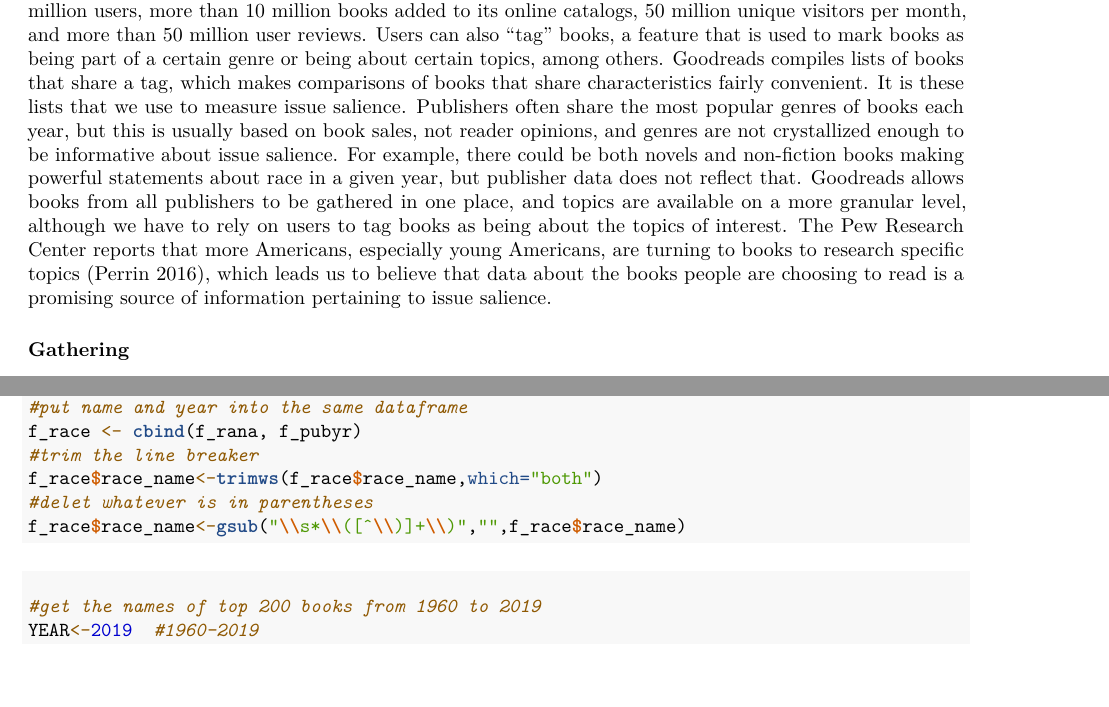
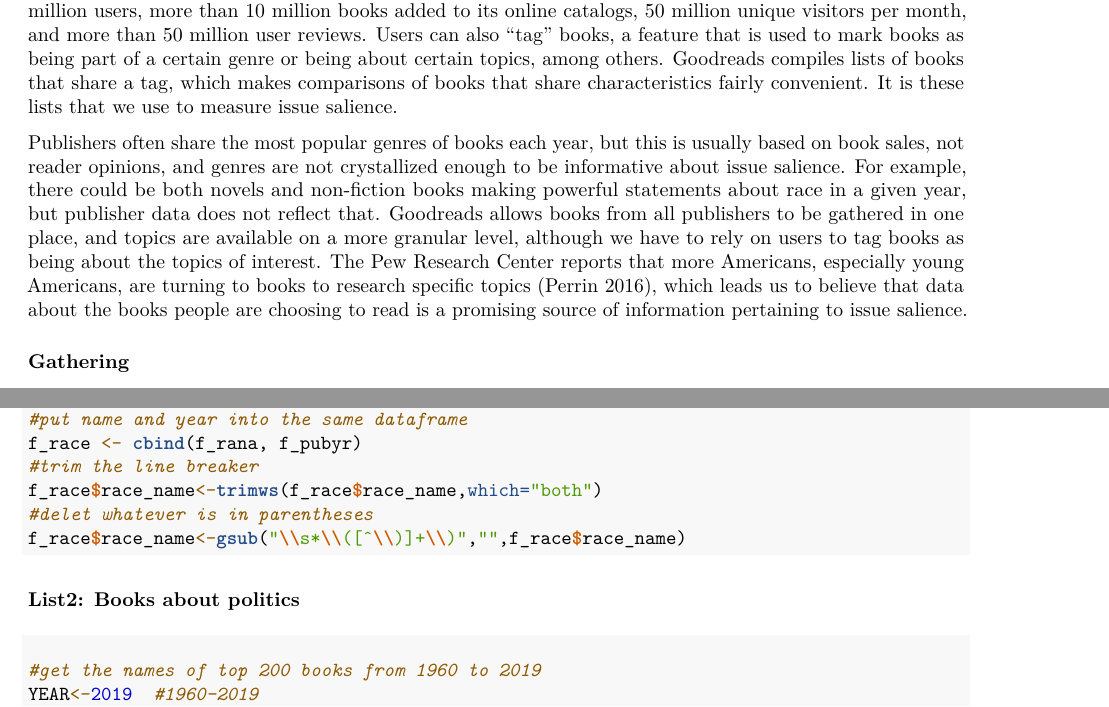
Before and after one commit to lingxi-l/727-Final-Project, an R Markdown document (727 Final Project.Rmd): two parts of pages 2 and 3 of 9, joined at a grey line, cut so that both start at the same text, the shorter picture padded with empty space. Rendered offline with R 4.5, knitr and Pandoc, then LaTeX, with nearby package versions; some code elsewhere in the file could not run offline.

Commit message:
edited for PDF formatting

````diff
--- a/727 Final Project.Rmd
+++ b/727 Final Project.Rmd
@@ -142,8 +143,8 @@ f_race$race_name<-trimws(f_race$race_name,which="both")
 f_race$race_name<-gsub("\\s*\\([^\\)]+\\)","",f_race$race_name)
 ```
 
+#### List2: Books about politics
 ```{r, include=FALSE}
-### List2: Books about politics
 PAGE<-25
 f_pubyr2<-data.frame()
 
````
Also changed, not shown: 727 Final Project.Rmd (18 more changed lines).
